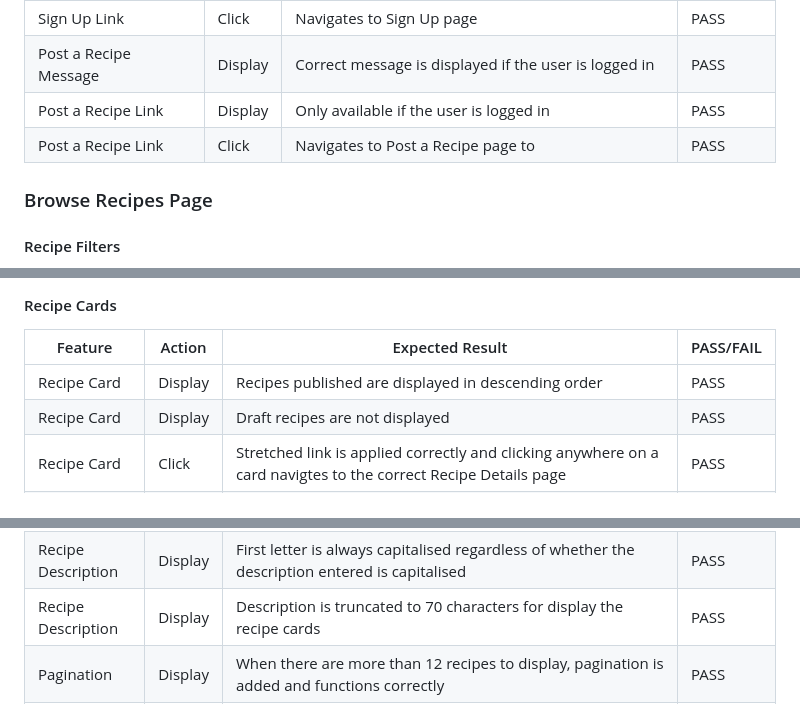
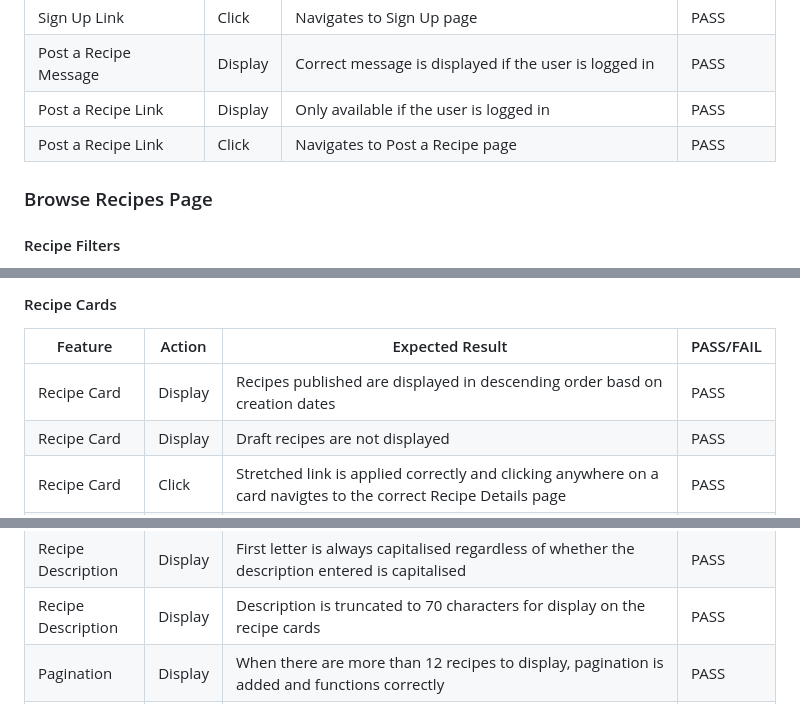
Before and after one commit to ShizukaDonaghue/happy-beans, a Markdown page: TESTING.md, 3 parts joined by grey strips. Drawn GitHub-style.

```diff
--- a/TESTING.md
+++ b/TESTING.md
@@ -500,7 +500,7 @@ Sign Up Link | Display | Only available if the user is not logged in | PASS
 Sign Up Link | Click | Navigates to Sign Up page | PASS
 Post a Recipe Message | Display | Correct message is displayed if the user is logged in | PASS
 Post a Recipe Link | Display | Only available if the user is logged in | PASS
-Post a Recipe Link | Click| Navigates to Post a Recipe page to | PASS
+Post a Recipe Link | Click| Navigates to Post a Recipe page | PASS
 
 ### Browse Recipes Page
 #### Recipe Filters
@@ -517,7 +517,7 @@ Pagination | Display | When there are less than 12 recipes to display, paginatio
 #### Recipe Cards
 Feature | Action | Expected Result | PASS/FAIL
 ---|---|---|---
-Recipe Card | Display | Recipes published are displayed in descending order | PASS
+Recipe Card | Display | Recipes published are displayed in descending order basd on creation dates| PASS
 Recipe Card | Display | Draft recipes are not displayed | PASS
 Recipe Card | Click | Stretched link is applied correctly and clicking anywhere on a card navigtes to the correct Recipe Details page | PASS
 Recipe Card | Hover | Box shadow is applied with hover effect | PASS
@@ -529,7 +529,7 @@ Image Size | Display | Images are displayed in the same height and width regardl
 Recipe Title | Display | First letter is always capitalised regardless of whether the title entered is capitalised | PASS
 Number of Likes | Display | The number of likes is displayed correcty with a grey love heart and the nubmer indicating the number of likes | PASS
 Recipe Description | Display | First letter is always capitalised regardless of whether the description entered is capitalised | PASS
-Recipe Description | Display | Description is truncated to 70 characters for display the recipe cards | PASS
+Recipe Description | Display | Description is truncated to 70 characters for display on the recipe cards | PASS
 Pagination | Display | When there are more than 12 recipes to display, pagination is added and functions correctly | PASS
 Pagination | Display | When there are less than 12 recipes to display, pagination is not displayed | PASS
 
```
Also changed, not shown: other parts of TESTING.md (+23 -27 lines).
